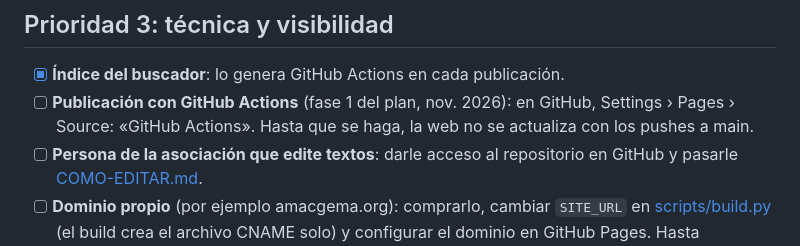
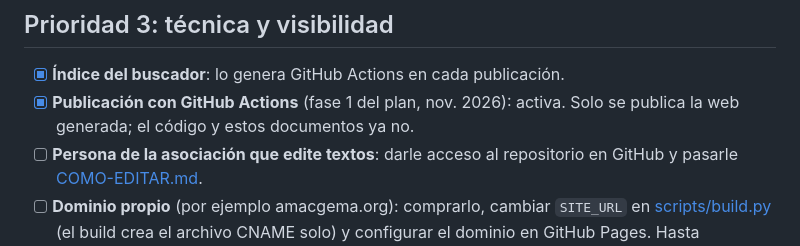
Before and after one commit to a-herranz/amacgema-web, a Markdown page: PENDIENTES.md, the part around the change. Drawn GitHub-style.

Commit message:
PENDIENTES: publicacion con GitHub Actions activa
Co-Authored-By: Claude Opus 5.5 <noreply@anthropic.com>

```diff
--- a/PENDIENTES.md
+++ b/PENDIENTES.md
@@ -86,9 +86,8 @@ No hay ninguna forma de donar: todo pasa por «contacta».
 ## Prioridad 3: técnica y visibilidad
 
 - [x] **Índice del buscador**: lo genera GitHub Actions en cada publicación.
-- [ ] **Publicación con GitHub Actions** (fase 1 del plan, nov. 2026): en
-      GitHub, Settings › Pages › Source: «GitHub Actions». Hasta que se haga,
-      la web no se actualiza con los pushes a main.
+- [x] **Publicación con GitHub Actions** (fase 1 del plan, nov. 2026): activa.
+      Solo se publica la web generada; el código y estos documentos ya no.
 - [ ] **Persona de la asociación que edite textos**: darle acceso al
       repositorio en GitHub y pasarle [COMO-EDITAR.md](COMO-EDITAR.md).
 - [ ] **Dominio propio** (por ejemplo amacgema.org): comprarlo, cambiar
```
